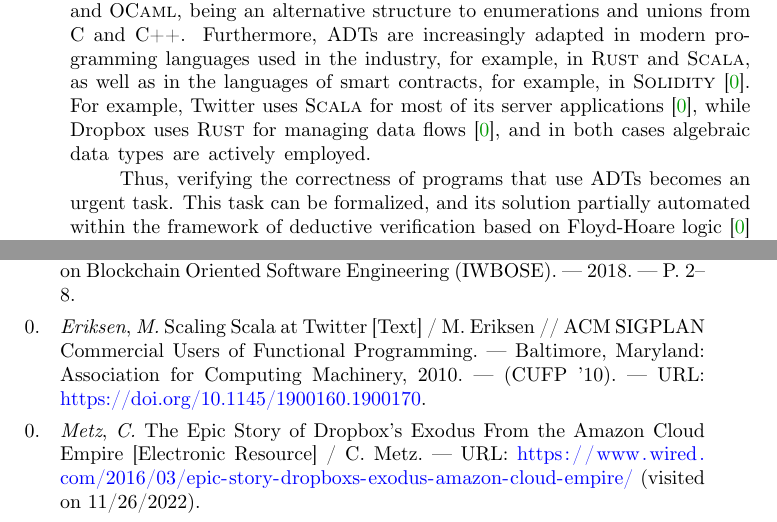
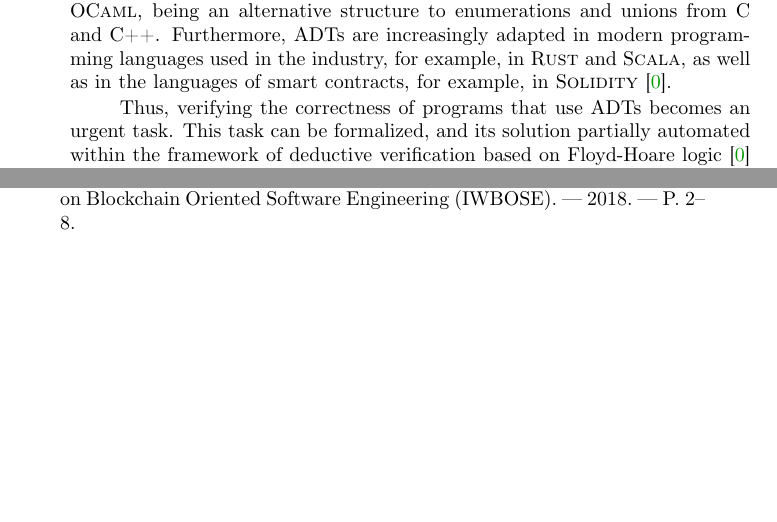
Before and after one commit to Columpio/PhD-Thesis, a LaTeX thesis (PhDThesisEng/synopsis.tex, which reads PhDThesisEng/common/characteristic.tex): two parts of pages 5 and 10 of 13, joined at a grey line, cut so that both start at the same text, the shorter picture padded with empty space. Compiled offline with XeLaTeX; a missing font is replaced by an installed copy or a similar font; a LaTeX package or settings file that is missing is left out.

Commit message:
removed Twitter

```diff
--- a/PhDThesisEng/common/characteristic.tex
+++ b/PhDThesisEng/common/characteristic.tex
@@ -11,7 +11,8 @@ For instance, in the development of Windows~7 in 2008, approximately one-third o
 %  В формальных методах большое значение имеют типы данных, так как для них требуются подходящие формализации, позволяющие учитывать типы данных при верификации программ. Однако большинство исследований здесь направлено на поддержку  <<классических>> типов данных, таких как целые числа и массивы. Менее исследованными оказываются новые,  набирающие популярность, типы данных, например, \emph{алгебраические типы данных (АТД)}\footnote{В зависимости от подхода их также называют \emph{абстрактными типами данных}, \emph{индуктивными типами данных} и \emph{рекурсивными типами данных}.}.
 % Они строятся рекурсивно, при помощи объединения и декартового перемножения типов. Используя АТД, можно описывать односвязные списки,  бинарные деревья и другие сложные структуры данных.  АТД активно используются в функциональных языках, таких как \haskell{} и \ocaml{},  являясь альтернативой структурой перечислениям и объединениям из языков \clanguage{} и \cplusplus{}. Алгебраические типы данных всё чаще включают в современные языки программирования, используемые в индустрии, например, в языки \rust{} и \scala{}, а также в языки самовыполняющихся контрактов, например, в \solidity{}~\cite{8327565}. Так, например, Twitter использует язык \scala{} для большинства своих серверных приложений~\cite{10.1145/1900160.1900170}, Dropbox~--- язык \rust{} для управления потоками данных~\cite{dropboxRust}, и в обоих случая активно используются алгебраические типы данных.
 Data types are of great importance in formal methods because suitable formalizations are required to take into account data types in program verification. However, most of the research is aimed at supporting ``classical'' data types, such as integers and arrays. Less researched are the emerging, becoming more popular data types, such as \emph{algebraic data types (ADT)}\footnote{Depending on the context, they are also referred to as \emph{abstract data types}, \emph{inductive data types} and \emph{recursive data types}.}.
-They are constructed recursively, by union and Cartesian product of types. With ADTs one can build linked lists, binary trees, and other complex data structures. ADTs are actively employed in functional languages such as \haskell{} and \ocaml{}, being an alternative structure to enumerations and unions from \clanguage{} and \cplusplus{}. Furthermore, ADTs are increasingly adapted in modern programming languages used in the industry, for example, in \rust{} and \scala{}, as well as in the languages of smart contracts, for example, in \solidity{}~\cite{8327565}. For example, Twitter uses \scala{} for most of its server applications~\cite{10.1145/1900160.1900170}, while Dropbox uses \rust{} for managing data flows~\cite{dropboxRust}, and in both cases algebraic data types are actively employed.
+They are constructed recursively, by union and Cartesian product of types. With ADTs one can build linked lists, binary trees, and other complex data structures. ADTs are actively employed in functional languages such as \haskell{} and \ocaml{}, being an alternative structure to enumerations and unions from \clanguage{} and \cplusplus{}. Furthermore, ADTs are increasingly adapted in modern programming languages used in the industry, for example, in \rust{} and \scala{}, as well as in the languages of smart contracts, for example, in \solidity{}~\cite{8327565}.
+% For example, Twitter uses \scala{} for most of its server applications~\cite{10.1145/1900160.1900170}, while Dropbox uses \rust{} for managing data flows~\cite{dropboxRust}, and in both cases algebraic data types are actively employed.
 
 % Таким образом становится насущной задача обеспечении корректности программ, использующих АТД.
 % Эта задача может быть формализована, а её решение~--- частично автоматизировано в рамках дедуктивной верификации на основе логики Флойда-Хоара~\cite{Floyd1993,10.1145/363235.363259} или уточняющих типов (refinement types)~\cite{713327}, как, например, в системах \flux{}~\cite{https://doi.org/10.48550/arxiv.2207.04034} для языка \rust{} и \leon{}~\cite{10.1007/978-3-642-23702-7_23} для языка \scala{}.
```
Also changed, not shown: PhDThesis/common/characteristic.tex (+2 -1 lines), PhDThesis/dissertation.pdf, PhDThesisEng/dissertation.pdf.
